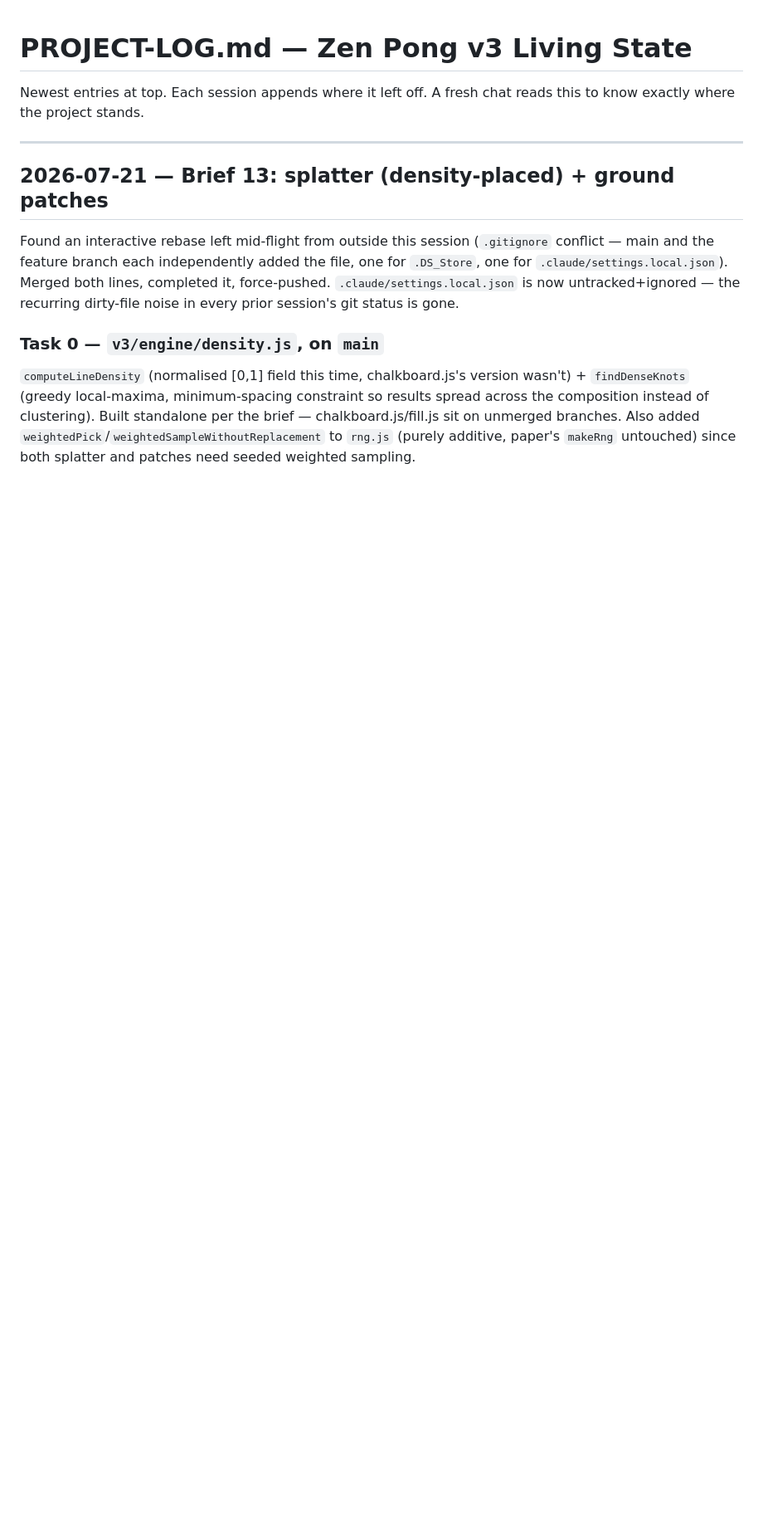
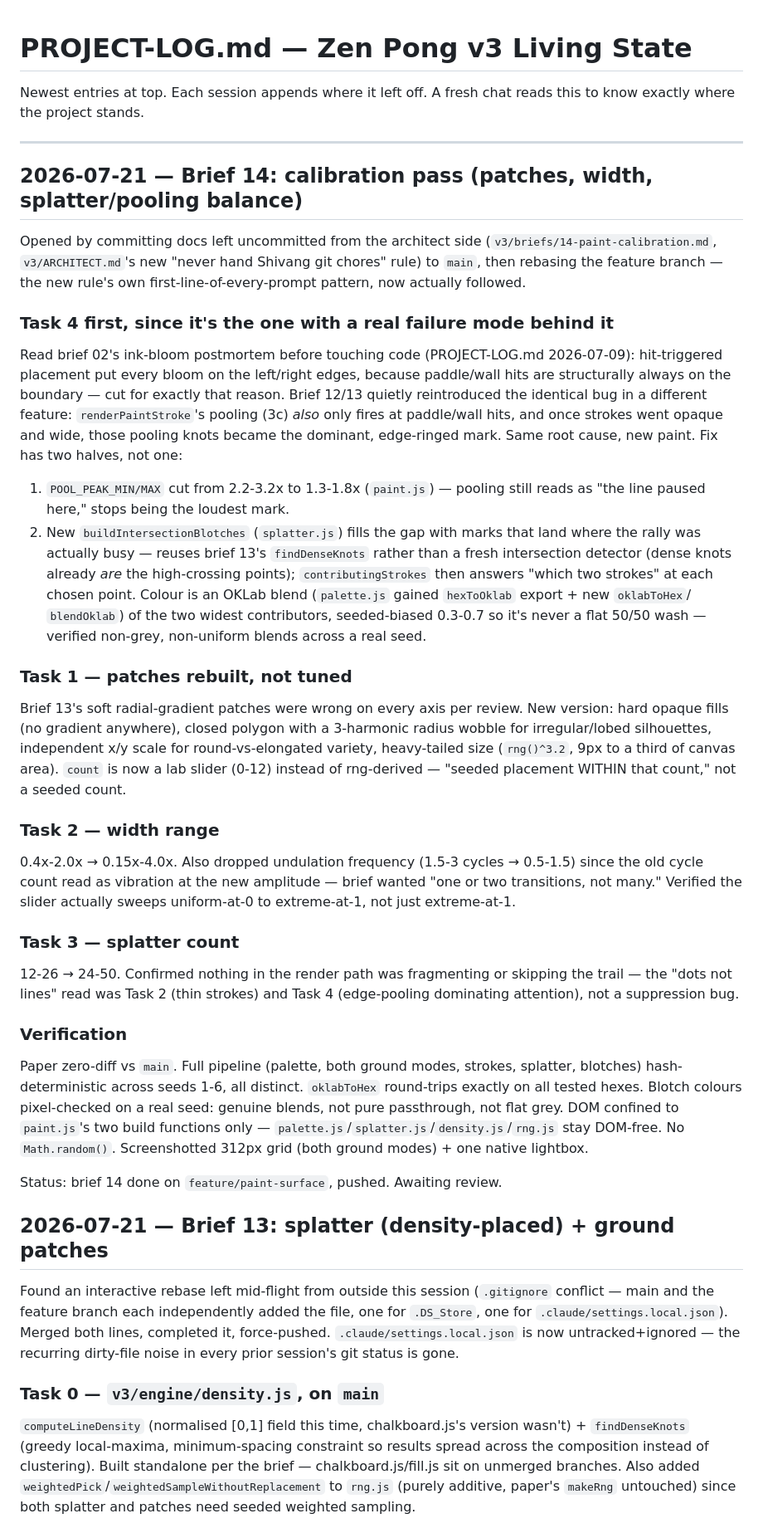
Before and after one commit to shivang-xyz/zen-pong, a Markdown page: v3/PROJECT-LOG.md, the part around the change. Shown at 83% size. GitHub-like rendering; blank space fills up the shorter version.

Commit message:
docs: brief 14 session log — calibration pass
Co-Authored-By: Claude Sonnet 5 <noreply@anthropic.com>

```diff
--- a/v3/PROJECT-LOG.md
+++ b/v3/PROJECT-LOG.md
@@ -4,6 +4,66 @@ Newest entries at top. Each session appends where it left off. A fresh chat
 reads this to know exactly where the project stands.
 
 ---
+
+## 2026-07-21 — Brief 14: calibration pass (patches, width, splatter/pooling balance)
+
+Opened by committing docs left uncommitted from the architect side
+(`v3/briefs/14-paint-calibration.md`, `v3/ARCHITECT.md`'s new "never hand
+Shivang git chores" rule) to `main`, then rebasing the feature branch — the
+new rule's own first-line-of-every-prompt pattern, now actually followed.
+
+### Task 4 first, since it's the one with a real failure mode behind it
+Read brief 02's ink-bloom postmortem before touching code (PROJECT-LOG.md
+2026-07-09): hit-triggered placement put every bloom on the left/right
+edges, because paddle/wall hits are structurally always on the boundary —
+cut for exactly that reason. Brief 12/13 quietly reintroduced the identical
+bug in a different feature: `renderPaintStroke`'s pooling (3c) *also* only
+fires at paddle/wall hits, and once strokes went opaque and wide, those
+pooling knots became the dominant, edge-ringed mark. Same root cause, new
+paint. Fix has two halves, not one:
+1. `POOL_PEAK_MIN/MAX` cut from 2.2-3.2x to 1.3-1.8x (`paint.js`) — pooling
+   still reads as "the line paused here," stops being the loudest mark.
+2. New `buildIntersectionBlotches` (`splatter.js`) fills the gap with marks
+   that land where the rally was actually busy — reuses brief 13's
+   `findDenseKnots` rather than a fresh intersection detector (dense knots
+   already *are* the high-crossing points); `contributingStrokes` then
+   answers "which two strokes" at each chosen point. Colour is an OKLab
+   blend (`palette.js` gained `hexToOklab` export + new `oklabToHex`/
+   `blendOklab`) of the two widest contributors, seeded-biased 0.3-0.7 so
+   it's never a flat 50/50 wash — verified non-grey, non-uniform blends
+   across a real seed.
+
+### Task 1 — patches rebuilt, not tuned
+Brief 13's soft radial-gradient patches were wrong on every axis per
+review. New version: hard opaque fills (no gradient anywhere), closed
+polygon with a 3-harmonic radius wobble for irregular/lobed silhouettes,
+independent x/y scale for round-vs-elongated variety, heavy-tailed size
+(`rng()^3.2`, 9px to a third of canvas area). `count` is now a lab slider
+(0-12) instead of rng-derived — "seeded placement WITHIN that count," not a
+seeded count.
+
+### Task 2 — width range
+0.4x-2.0x → 0.15x-4.0x. Also dropped undulation frequency (1.5-3 cycles →
+0.5-1.5) since the old cycle count read as vibration at the new amplitude —
+brief wanted "one or two transitions, not many." Verified the slider
+actually sweeps uniform-at-0 to extreme-at-1, not just extreme-at-1.
+
+### Task 3 — splatter count
+12-26 → 24-50. Confirmed nothing in the render path was fragmenting or
+skipping the trail — the "dots not lines" read was Task 2 (thin strokes)
+and Task 4 (edge-pooling dominating attention), not a suppression bug.
+
+### Verification
+Paper zero-diff vs `main`. Full pipeline (palette, both ground modes,
+strokes, splatter, blotches) hash-deterministic across seeds 1-6, all
+distinct. `oklabToHex` round-trips exactly on all tested hexes. Blotch
+colours pixel-checked on a real seed: genuine blends, not pure passthrough,
+not flat grey. DOM confined to `paint.js`'s two build functions only —
+`palette.js`/`splatter.js`/`density.js`/`rng.js` stay DOM-free. No
+`Math.random()`. Screenshotted 312px grid (both ground modes) + one native
+lightbox.
+
+Status: brief 14 done on `feature/paint-surface`, pushed. Awaiting review.
 
 ## 2026-07-21 — Brief 13: splatter (density-placed) + ground patches
 
```
